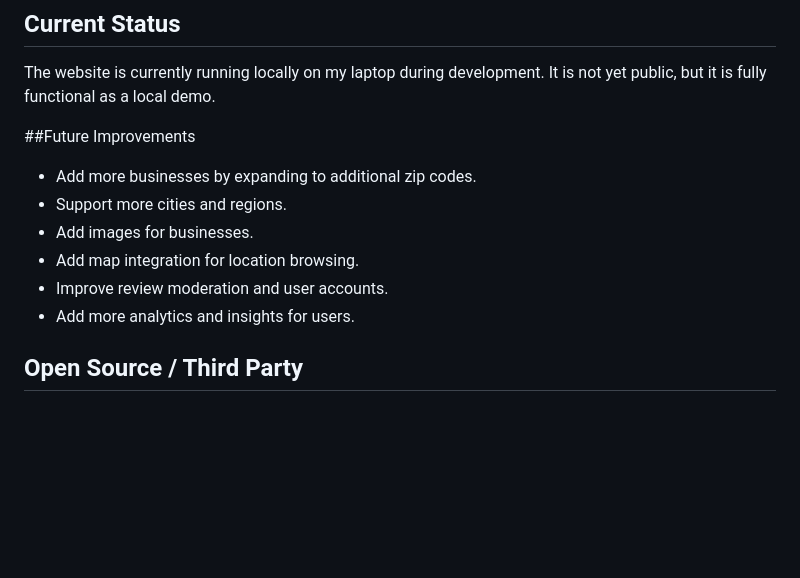
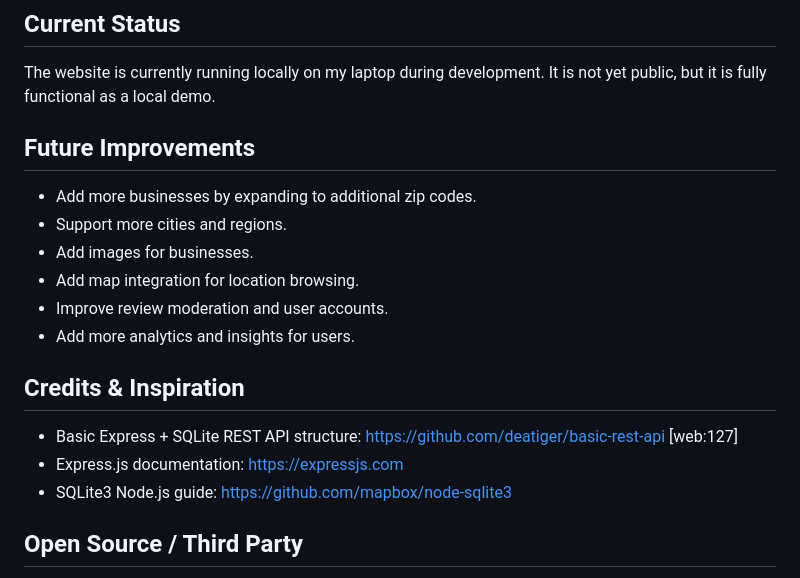
Before and after one commit to tunguyen110609/FBLA-Project, a Markdown page: README.md, the part around the change. Rendered like a GitHub page; blank space fills up the shorter version.

Commit message:
Fix formatting and add credits in README
Correct formatting and add credits section to README.

```diff
--- a/README.md
+++ b/README.md
@@ -62,7 +62,7 @@ The review form includes a math CAPTCHA. A randomly generated addition problem m
 ## Current Status
 The website is currently running locally on my laptop during development. It is not yet public, but it is fully functional as a local demo.
 
-##Future Improvements
+## Future Improvements
 - Add more businesses by expanding to additional zip codes.
 - Support more cities and regions.
 - Add images for businesses.
@@ -70,6 +70,11 @@ The website is currently running locally on my laptop during development. It is
 - Improve review moderation and user accounts.
 - Add more analytics and insights for users.
 
+## Credits & Inspiration
+- Basic Express + SQLite REST API structure: https://github.com/deatiger/basic-rest-api [web:127]
+- Express.js documentation: https://expressjs.com
+- SQLite3 Node.js guide: https://github.com/mapbox/node-sqlite3
+
 ## Open Source / Third Party
 - Express.js — MIT License (https://expressjs.com)
 - better-sqlite3 — MIT License (https://github.com/WiseLibs/better-sqlite3)
```
